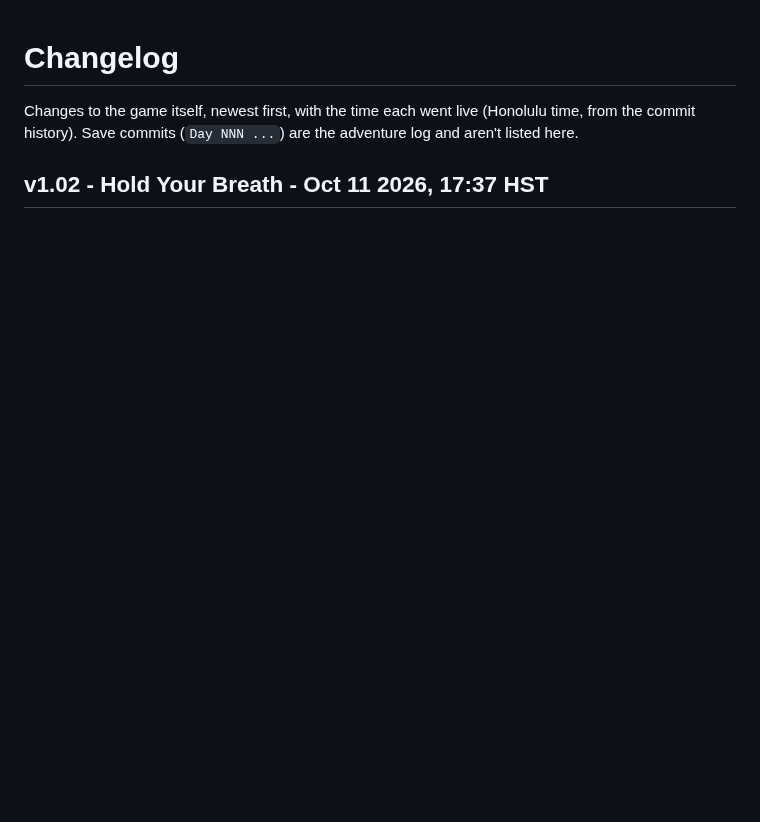
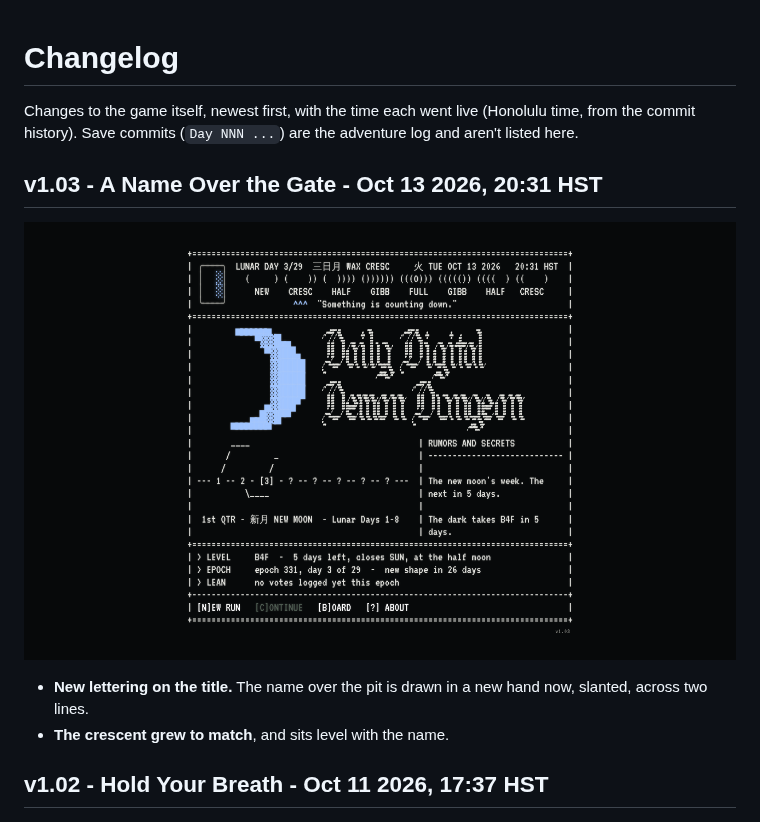
Before and after one commit to okayline/daily-dungeon, a Markdown page: CHANGELOG.md, the part around the change. Drawn GitHub-style; pictures changed too: screenshots/v1.03.png (added); blank space fills up the shorter version.

Commit message:
Changelog: v1.03 A Name Over the Gate
Co-Authored-By: Claude Opus 5.5 <noreply@anthropic.com>
Claude-Session: https://claude.ai/code/session_016NPDwQKmqYRngZ3BjjjG1N

```diff
--- a/CHANGELOG.md
+++ b/CHANGELOG.md
@@ -1,6 +1,13 @@
 # Changelog
 
 Changes to the game itself, newest first, with the time each went live (Honolulu time, from the commit history). Save commits (`Day NNN ...`) are the adventure log and aren't listed here.
+
+## v1.03 - A Name Over the Gate - Oct 13 2026, 20:31 HST
+
+![v1.03](screenshots/v1.03.png)
+
+- **New lettering on the title.** The name over the pit is drawn in a new hand now, slanted, across two lines.
+- **The crescent grew to match**, and sits level with the name.
 
 ## v1.02 - Hold Your Breath - Oct 11 2026, 17:37 HST
 
```
